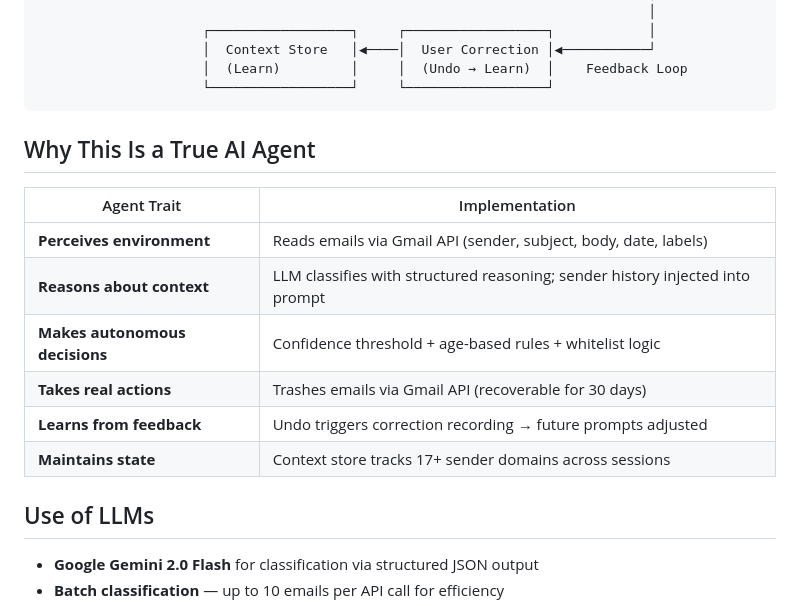
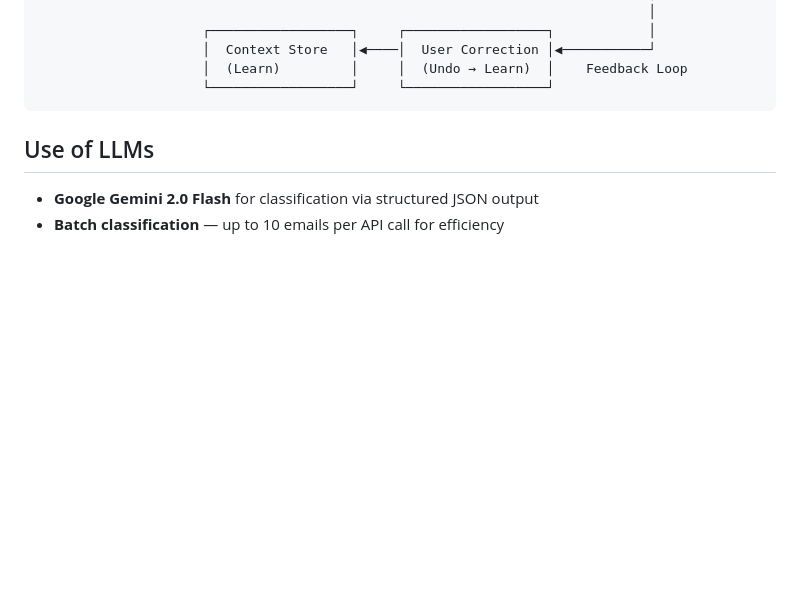
Before and after one commit to samudassir/email-agent, a Markdown page: README.md, the part around the change. Rendered like a GitHub page; blank space fills up the shorter version.

````diff
--- a/README.md
+++ b/README.md
@@ -28,17 +28,6 @@ Email Agent is an **autonomous AI agent** that does the triage for you:
                      │  (Learn)         │     │  (Undo → Learn)  │    Feedback Loop
                      └──────────────────┘     └──────────────────┘
 ```
-
-## Why This Is a True AI Agent
-
-| Agent Trait | Implementation |
-|---|---|
-| **Perceives environment** | Reads emails via Gmail API (sender, subject, body, date, labels) |
-| **Reasons about context** | LLM classifies with structured reasoning; sender history injected into prompt |
-| **Makes autonomous decisions** | Confidence threshold + age-based rules + whitelist logic |
-| **Takes real actions** | Trashes emails via Gmail API (recoverable for 30 days) |
-| **Learns from feedback** | Undo triggers correction recording → future prompts adjusted |
-| **Maintains state** | Context store tracks 17+ sender domains across sessions |
 
 ## Use of LLMs
 
````
